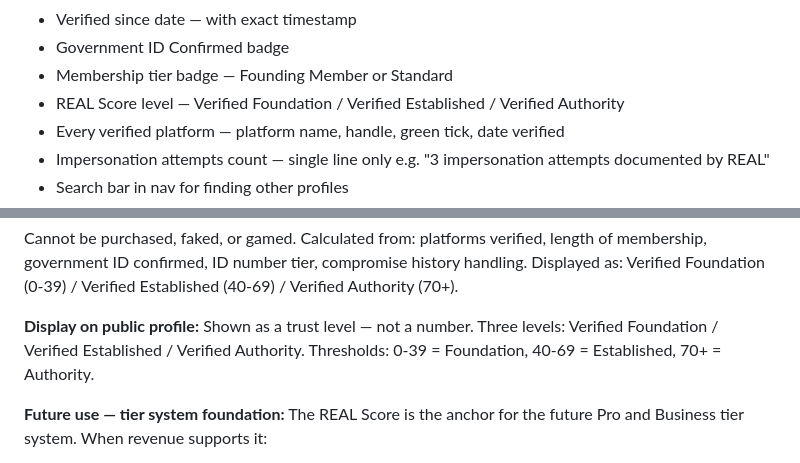
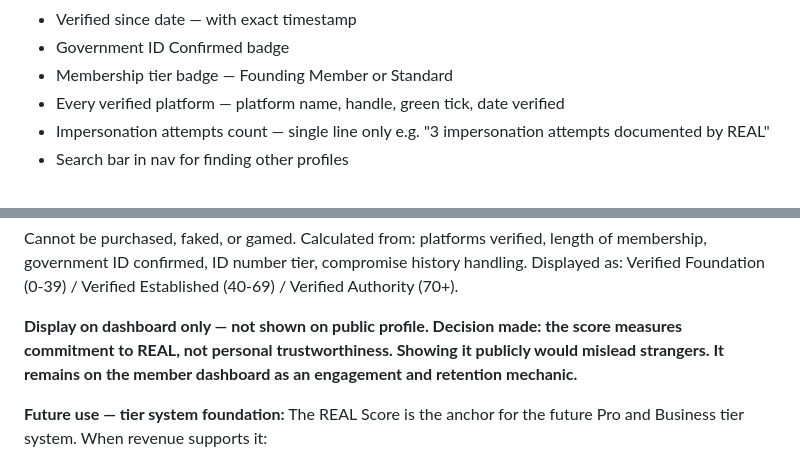
Before and after one commit to saddlej/REAL-landing-page, a Markdown page: START-HERE_17.md, 2 parts joined by grey strips. Rendered like a GitHub page.

Commit message:
Update REAL Score display decision and remove from public profile
Remove REAL Score level from public profile page display list.
Update REAL Score section to reflect dashboard-only decision with reasoning.

Co-Authored-By: Claude Sonnet 4.6 <noreply@anthropic.com>

```diff
--- a/START-HERE_17.md
+++ b/START-HERE_17.md
@@ -80,7 +80,6 @@ The page is a read-only trust page. Someone lands on it and within five seconds
 * Verified since date — with exact timestamp
 * Government ID Confirmed badge
 * Membership tier badge — Founding Member or Standard
-* REAL Score level — Verified Foundation / Verified Established / Verified Authority
 * Every verified platform — platform name, handle, green tick, date verified
 * Impersonation attempts count — single line only e.g. "3 impersonation attempts documented by REAL"
 * Search bar in nav for finding other profiles
@@ -122,8 +121,7 @@ Cannot be purchased, faked, or gamed.
 Calculated from: platforms verified, length of membership, government ID confirmed, ID number tier, compromise history handling.
 Displayed as: Verified Foundation (0-39) / Verified Established (40-69) / Verified Authority (70+).
 
-**Display on public profile:**
-Shown as a trust level — not a number. Three levels: Verified Foundation / Verified Established / Verified Authority. Thresholds: 0-39 = Foundation, 40-69 = Established, 70+ = Authority.
+**Display on dashboard only — not shown on public profile. Decision made: the score measures commitment to REAL, not personal trustworthiness. Showing it publicly would mislead strangers. It remains on the member dashboard as an engagement and retention mechanic.**
 
 **Future use — tier system foundation:**
 The REAL Score is the anchor for the future Pro and Business tier system. When revenue supports it:
```
